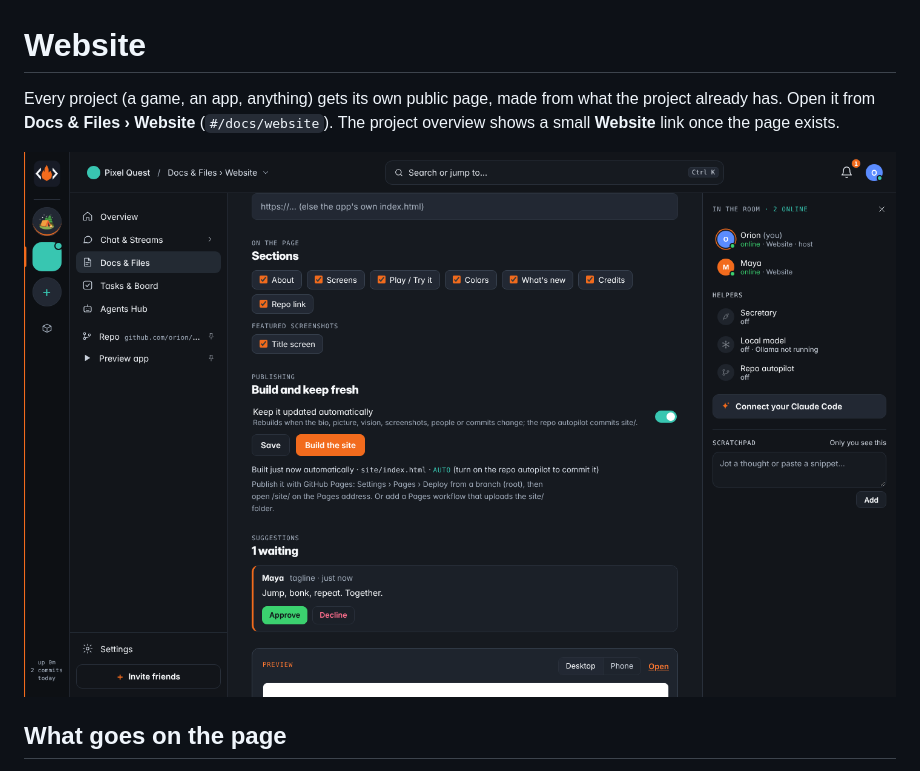
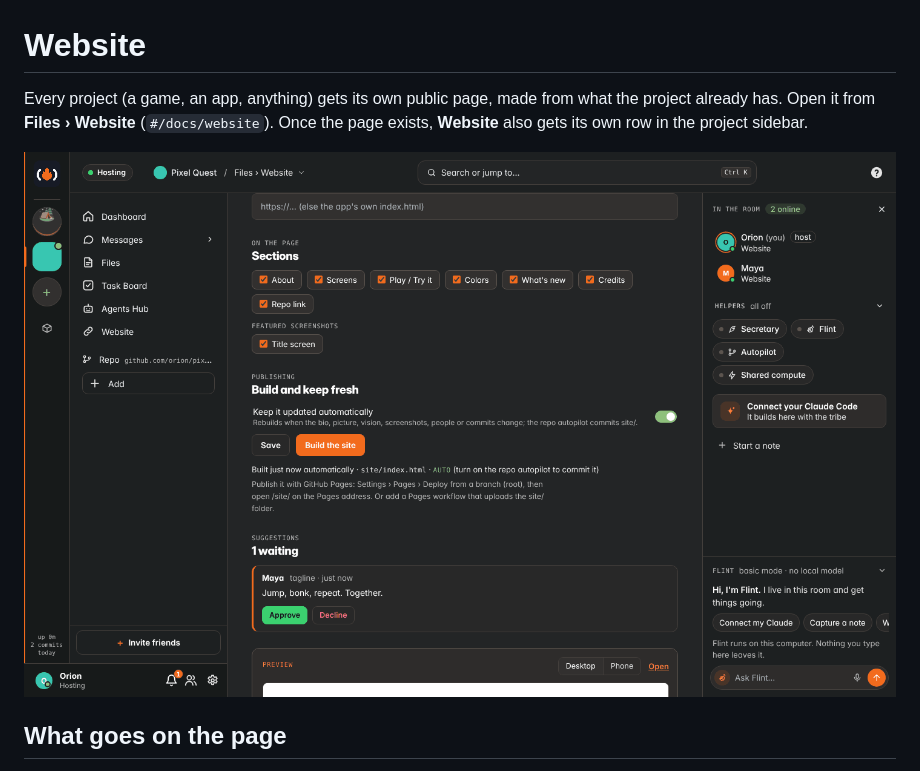
Before and after one commit to orionopenwow/TribeCode, a Markdown page: docs/WEBSITE.md, the part around the change. Drawn GitHub-style; pictures changed too: docs/screenshots/website-suggestion.png.

Commit message:
docs/WEBSITE.md: a current screenshot and the Files › Website path
Co-Authored-By: Claude Opus 5.5 <noreply@anthropic.com>
Claude-Session: https://claude.ai/code/session_01Q3y5f5AEdzfgkZgsBdK9Ys

```diff
--- a/docs/WEBSITE.md
+++ b/docs/WEBSITE.md
@@ -1,7 +1,7 @@
 # Website
 
 Every project (a game, an app, anything) gets its own public page, made from what the project already has.
-Open it from **Docs & Files › Website** (`#/docs/website`). The project overview shows a small **Website** link once the page exists.
+Open it from **Files › Website** (`#/docs/website`). Once the page exists, **Website** also gets its own row in the project sidebar.
 
 ![Website on desktop](screenshots/website-suggestion.png)
 
```
